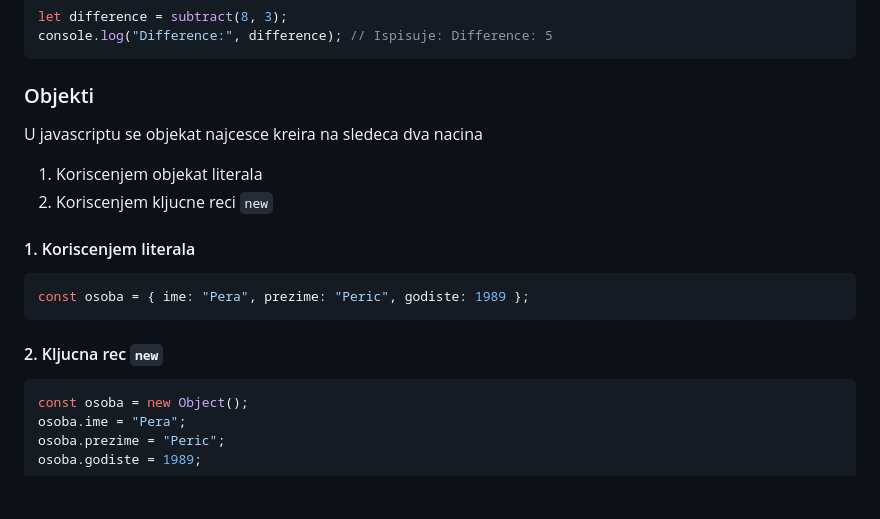
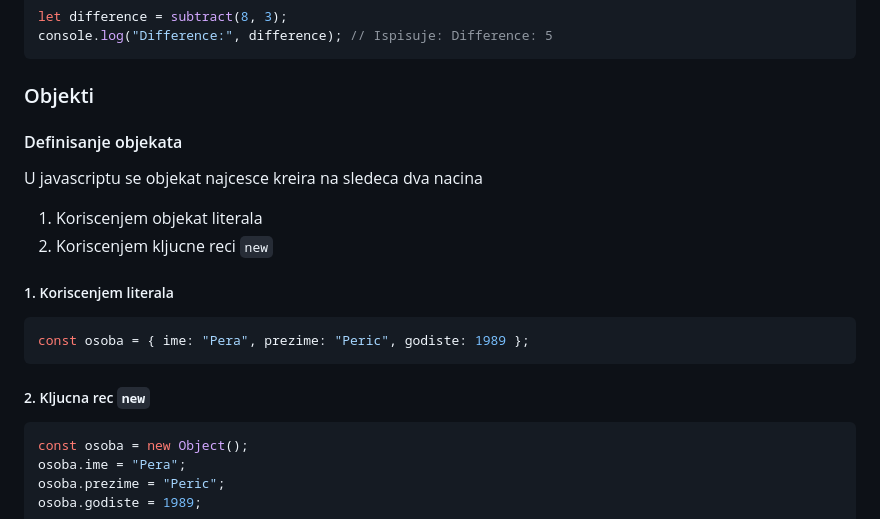
Before and after one commit to n-ratinac/materijal, a Markdown page: javascript/README.md, the part around the change printed below. Rendered like a GitHub page; blank space fills up the shorter version.

````diff
--- a/javascript/README.md
+++ b/javascript/README.md
@@ -238,18 +238,20 @@ console.log("Difference:", difference); // Ispisuje: Difference: 5
 
 ### Objekti
 
+#### Definisanje objekata
+
 U javascriptu se objekat najcesce kreira na sledeca dva nacina
 
 1. Koriscenjem objekat literala
 2. Koriscenjem kljucne reci `new`
 
-#### 1. Koriscenjem literala
+##### 1. Koriscenjem literala
 
 ```js
 const osoba = { ime: "Pera", prezime: "Peric", godiste: 1989 };
 ```
 
-#### 2. Kljucna rec `new`
+##### 2. Kljucna rec `new`
 
 ```js
 const osoba = new Object();
````
Also changed, not shown: other parts of javascript/README.md (+169 -0 lines).
